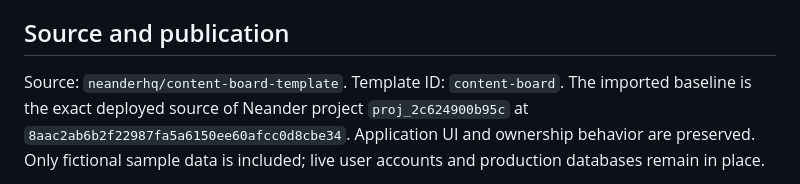
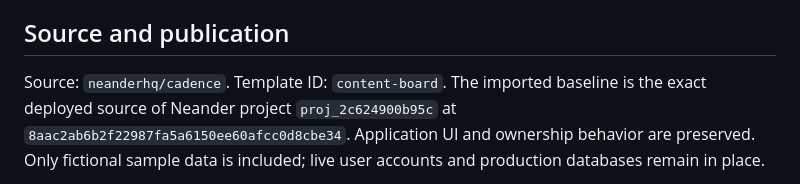
Before and after one commit to neanderhq/cadence, a Markdown page: docs/template-onboarding.md, the part around the change. Drawn GitHub-style.

```diff
--- a/docs/template-onboarding.md
+++ b/docs/template-onboarding.md
@@ -9,7 +9,7 @@ See the repository README for current local setup and contributor instructions.
 
 ## Source and publication
 
-Source: `neanderhq/content-board-template`. Template ID: `content-board`.
+Source: `neanderhq/cadence`. Template ID: `content-board`.
 The imported baseline is the exact deployed source of Neander project
 `proj_2c624900b95c` at `8aac2ab6b2f22987fa5a6150ee60afcc0d8cbe34`.
 Application UI and ownership behavior are preserved. Only fictional sample data
```
Also changed, not shown: README.md (+9 -7 lines), docs/architecture/stack-decision.md (+1 -1 lines), .neander/thumbnail.png, 6 other files.
